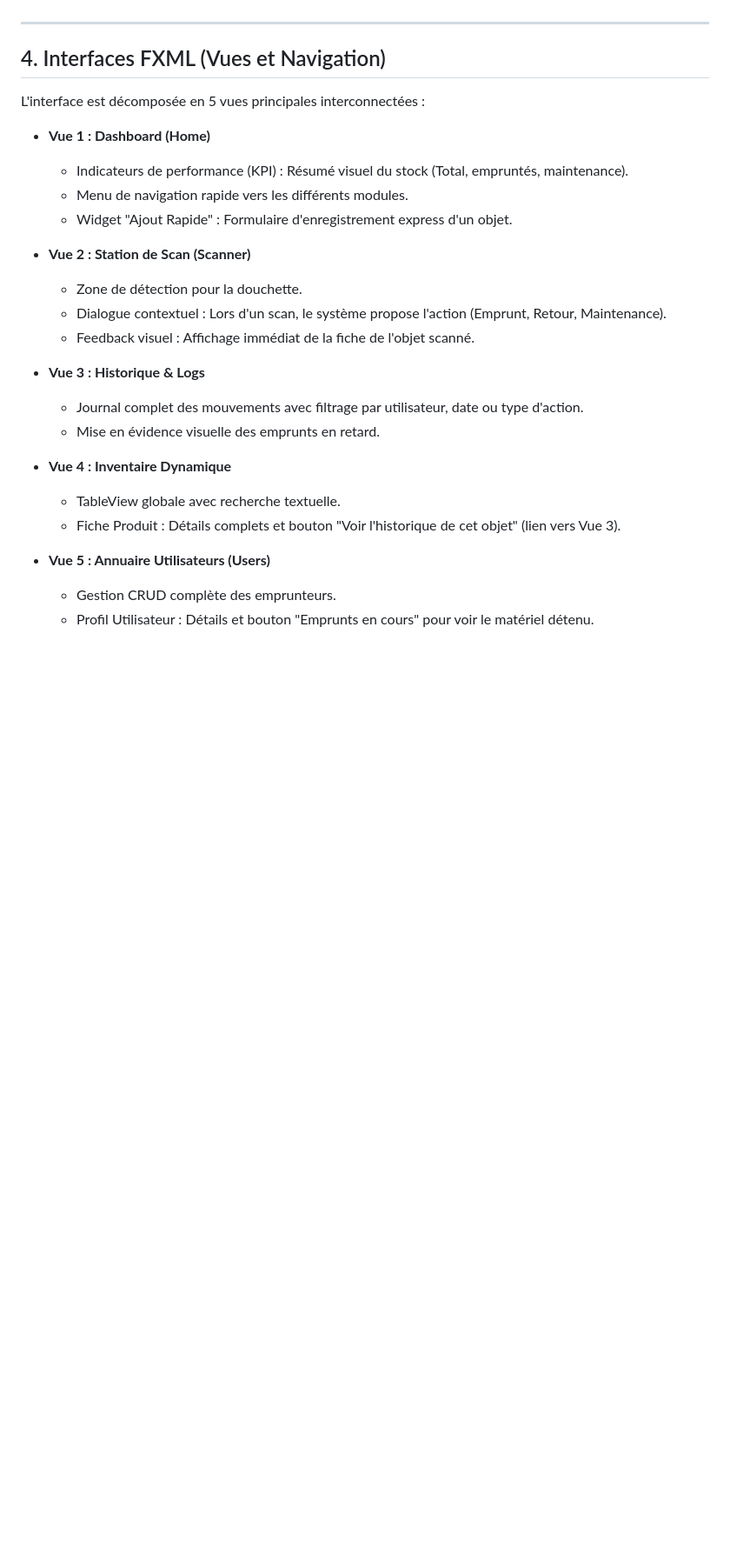
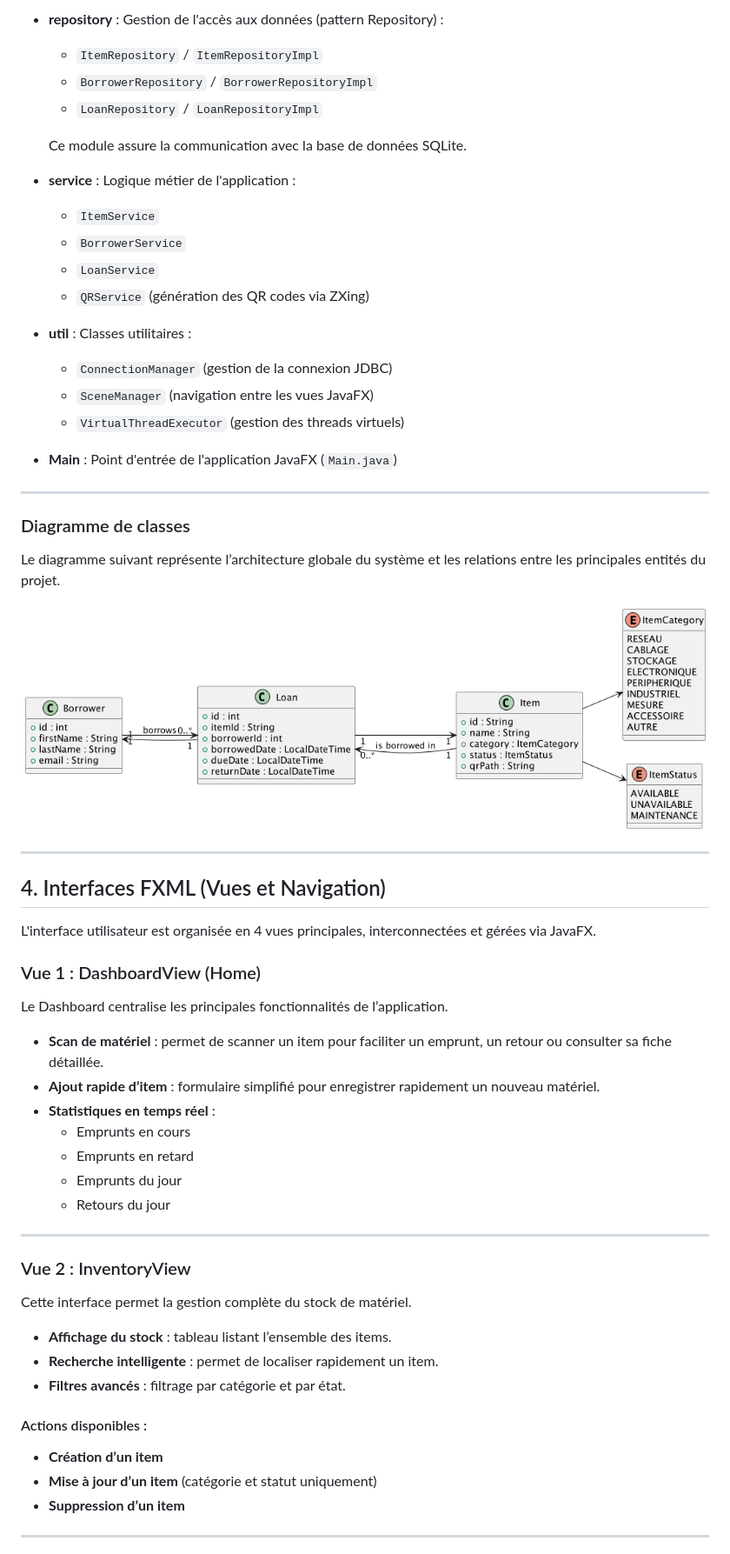
Before and after one commit to mohameduaslama4-sudo/borrower-scanner, a Markdown page: readme.md, the part around one of its changes. Shown at 87% size. Drawn GitHub-style; pictures changed too: docs/uml/class-diagram.png (added); blank space fills up the shorter version.

Commit message:
docs: update README, add UML diagram, fix gitignore

```diff
--- a/readme.md
+++ b/readme.md
@@ -62,28 +70,67 @@ L'application respecte les principes **SOLID** et l'architecture **MVC** pour ga
+* **repository** :
+  Gestion de l'accès aux données (pattern Repository) :
+  * `ItemRepository` / `ItemRepositoryImpl`
+  * `BorrowerRepository` / `BorrowerRepositoryImpl`
+  * `LoanRepository` / `LoanRepositoryImpl`
+
+  Ce module assure la communication avec la base de données SQLite.
+
+* **service** :
+  Logique métier de l'application :
+  * `ItemService`
+  * `BorrowerService`
+  * `LoanService`
+  * `QRService` (génération des QR codes via ZXing)
+
+* **util** :
+  Classes utilitaires :
+  * `ConnectionManager` (gestion de la connexion JDBC)
+  * `SceneManager` (navigation entre les vues JavaFX)
+  * `VirtualThreadExecutor` (gestion des threads virtuels)
+
+* **Main** :
+  Point d'entrée de l'application JavaFX (`Main.java`)
+
+---
+
+### Diagramme de classes
+
+Le diagramme suivant représente l’architecture globale du système et les relations entre les principales entités du projet.
+
+![Diagramme de classes](docs/uml/class-diagram.png)
 
 ---
 
 ## 4. Interfaces FXML (Vues et Navigation)
 
-L'interface est décomposée en 5 vues principales interconnectées :
+L'interface utilisateur est organisée en 4 vues principales, interconnectées et gérées via JavaFX.
 
-* **Vue 1 : Dashboard (Home)**
-  * Indicateurs de performance (KPI) : Résumé visuel du stock (Total, empruntés, maintenance).
-  * Menu de navigation rapide vers les différents modules.
-  * Widget "Ajout Rapide" : Formulaire d'enregistrement express d'un objet.
+### Vue 1 : DashboardView (Home)
 
-* **Vue 2 : Station de Scan (Scanner)**
-  * Zone de détection pour la douchette.
-  * Dialogue contextuel : Lors d'un scan, le système propose l'action (Emprunt, Retour, Maintenance).
-  * Feedback visuel : Affichage immédiat de la fiche de l'objet scanné.
+Le Dashboard centralise les principales fonctionnalités de l’application.
 
-* **Vue 3 : Historique & Logs**
-  * Journal complet des mouvements avec filtrage par utilisateur, date ou type d'action.
-  * Mise en évidence visuelle des emprunts en retard.
+- **Scan de matériel** : permet de scanner un item pour faciliter un emprunt, un retour ou consulter sa fiche détaillée.
+- **Ajout rapide d’item** : formulaire simplifié pour enregistrer rapidement un nouveau matériel.
+- **Statistiques en temps réel** :
+    - Emprunts en cours
+    - Emprunts en retard
+    - Emprunts du jour
+    - Retours du jour
 
-* **Vue 4 : Inventaire Dynamique**
-  * TableView globale avec recherche textuelle.
-  * Fiche Produit : Détails complets et bouton "Voir l'historique de cet objet" (lien vers Vue 3).
+---
 
-* **Vue 5 : Annuaire Utilisateurs (Users)**
-  * Gestion CRUD complète des emprunteurs.
-  * Profil Utilisateur : Détails et bouton "Emprunts en cours" pour voir le matériel détenu.
+### Vue 2 : InventoryView
+
+Cette interface permet la gestion complète du stock de matériel.
+
+- **Affichage du stock** : tableau listant l’ensemble des items.
+- **Recherche intelligente** : permet de localiser rapidement un item.
+- **Filtres avancés** : filtrage par catégorie et par état.
+
+#### Actions disponibles :
+- **Création d’un item**
+- **Mise à jour d’un item** (catégorie et statut uniquement)
+- **Suppression d’un item**
+
+---
+
```
Also changed, not shown: other parts of readme.md (+110 -33 lines), 1 other file.
